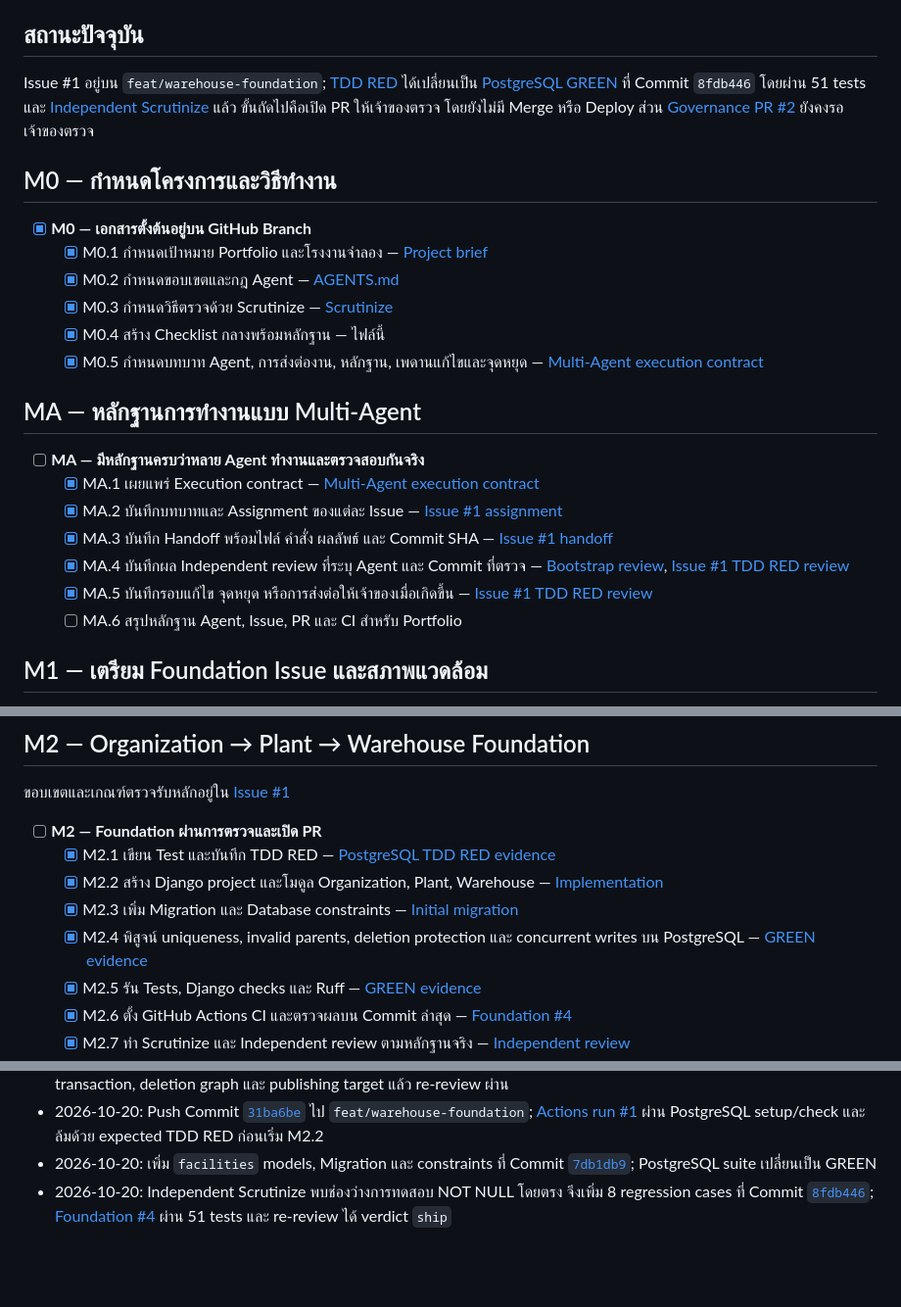
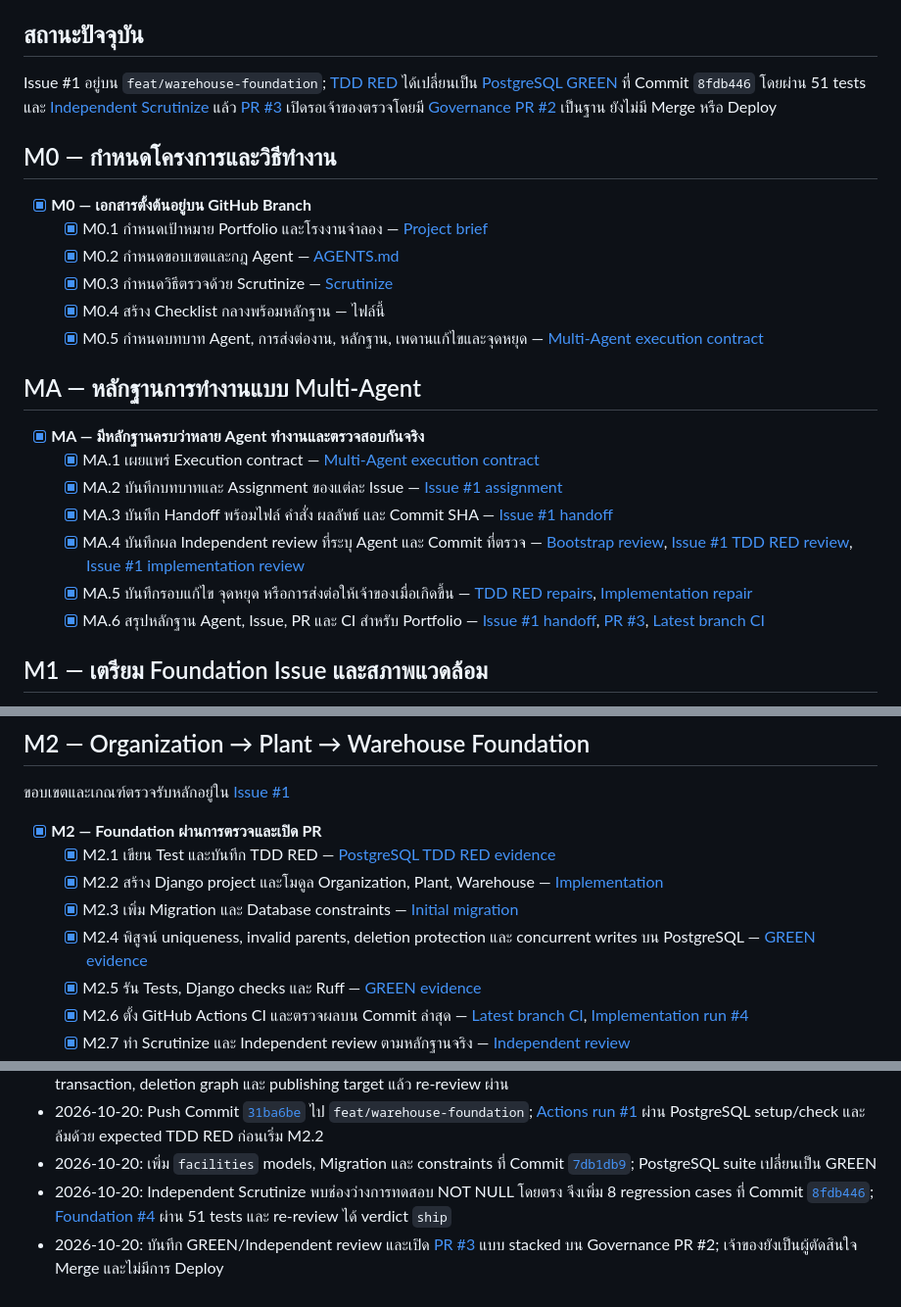
Before and after one commit to porntaned/ERP-for-Factory, a Markdown page: docs/TASKS.md, 3 parts joined by grey strips. Shown at 98% size. Rendered like a GitHub page; blank space fills up the shorter version.

Commit message:
Mark Issue 1 pull request ready for review

```diff
--- a/docs/TASKS.md
+++ b/docs/TASKS.md
@@ -6,7 +6,7 @@
 
 ## สถานะปัจจุบัน
 
-Issue #1 อยู่บน `feat/warehouse-foundation`; [TDD RED](evidence/issue-1-tdd-red.md) ได้เปลี่ยนเป็น [PostgreSQL GREEN](evidence/issue-1-green.md) ที่ Commit `8fdb446` โดยผ่าน 51 tests และ [Independent Scrutinize](reviews/issue-1-foundation-independent-review.md) แล้ว ขั้นถัดไปคือเปิด PR ให้เจ้าของตรวจ โดยยังไม่มี Merge หรือ Deploy ส่วน [Governance PR #2](https://github.com/porntaned/ERP-for-Factory/pull/2) ยังคงรอเจ้าของตรวจ
+Issue #1 อยู่บน `feat/warehouse-foundation`; [TDD RED](evidence/issue-1-tdd-red.md) ได้เปลี่ยนเป็น [PostgreSQL GREEN](evidence/issue-1-green.md) ที่ Commit `8fdb446` โดยผ่าน 51 tests และ [Independent Scrutinize](reviews/issue-1-foundation-independent-review.md) แล้ว [PR #3](https://github.com/porntaned/ERP-for-Factory/pull/3) เปิดรอเจ้าของตรวจโดยมี [Governance PR #2](https://github.com/porntaned/ERP-for-Factory/pull/2) เป็นฐาน ยังไม่มี Merge หรือ Deploy
 
 ## M0 — กำหนดโครงการและวิธีทำงาน
 
@@ -19,13 +19,13 @@ Issue #1 อยู่บน `feat/warehouse-foundation`; [TDD RED](evidence/issu
 
 ## MA — หลักฐานการทำงานแบบ Multi-Agent
 
-- [ ] **MA — มีหลักฐานครบว่าหลาย Agent ทำงานและตรวจสอบกันจริง**
+- [x] **MA — มีหลักฐานครบว่าหลาย Agent ทำงานและตรวจสอบกันจริง**
   - [x] MA.1 เผยแพร่ Execution contract — [Multi-Agent execution contract](MULTI_AGENT.md)
   - [x] MA.2 บันทึกบทบาทและ Assignment ของแต่ละ Issue — [Issue #1 assignment](assignments/issue-1-foundation.md)
   - [x] MA.3 บันทึก Handoff พร้อมไฟล์ คำสั่ง ผลลัพธ์ และ Commit SHA — [Issue #1 handoff](assignments/issue-1-foundation.md#handoff-evidence)
-  - [x] MA.4 บันทึกผล Independent review ที่ระบุ Agent และ Commit ที่ตรวจ — [Bootstrap review](reviews/bootstrap-independent-review.md), [Issue #1 TDD RED review](reviews/issue-1-tdd-red-independent-review.md)
-  - [x] MA.5 บันทึกรอบแก้ไข จุดหยุด หรือการส่งต่อให้เจ้าของเมื่อเกิดขึ้น — [Issue #1 TDD RED review](reviews/issue-1-tdd-red-independent-review.md#findings-and-repair)
-  - [ ] MA.6 สรุปหลักฐาน Agent, Issue, PR และ CI สำหรับ Portfolio
+  - [x] MA.4 บันทึกผล Independent review ที่ระบุ Agent และ Commit ที่ตรวจ — [Bootstrap review](reviews/bootstrap-independent-review.md), [Issue #1 TDD RED review](reviews/issue-1-tdd-red-independent-review.md), [Issue #1 implementation review](reviews/issue-1-foundation-independent-review.md)
+  - [x] MA.5 บันทึกรอบแก้ไข จุดหยุด หรือการส่งต่อให้เจ้าของเมื่อเกิดขึ้น — [TDD RED repairs](reviews/issue-1-tdd-red-independent-review.md#findings-and-repair), [Implementation repair](reviews/issue-1-foundation-independent-review.md#finding-and-repair)
+  - [x] MA.6 สรุปหลักฐาน Agent, Issue, PR และ CI สำหรับ Portfolio — [Issue #1 handoff](assignments/issue-1-foundation.md#handoff-evidence), [PR #3](https://github.com/porntaned/ERP-for-Factory/pull/3), [Latest branch CI](https://github.com/porntaned/ERP-for-Factory/actions/workflows/foundation.yml?query=branch%3Afeat%2Fwarehouse-foundation)
 
 ## M1 — เตรียม Foundation Issue และสภาพแวดล้อม
 
@@ -46,11 +46,11 @@ M1.9 ตรวจรับเฉพาะเอกสารและกลไก
 
 ขอบเขตและเกณฑ์ตรวจรับหลักอยู่ใน [Issue #1](https://github.com/porntaned/ERP-for-Factory/issues/1)
 
-- [ ] **M2 — Foundation ผ่านการตรวจและเปิด PR**
+- [x] **M2 — Foundation ผ่านการตรวจและเปิด PR**
   - [x] M2.1 เขียน Test และบันทึก TDD RED — [PostgreSQL TDD RED evidence](evidence/issue-1-tdd-red.md)
   - [x] M2.2 สร้าง Django project และโมดูล Organization, Plant, Warehouse — [Implementation](../facilities/models.py)
   - [x] M2.3 เพิ่ม Migration และ Database constraints — [Initial migration](../facilities/migrations/0001_initial.py)
   - [x] M2.4 พิสูจน์ uniqueness, invalid parents, deletion protection และ concurrent writes บน PostgreSQL — [GREEN evidence](evidence/issue-1-green.md#acceptance-evidence)
   - [x] M2.5 รัน Tests, Django checks และ Ruff — [GREEN evidence](evidence/issue-1-green.md#verified-path)
-  - [x] M2.6 ตั้ง GitHub Actions CI และตรวจผลบน Commit ล่าสุด — [Foundation #4](https://github.com/porntaned/ERP-for-Factory/actions/runs/39369435238)
+  - [x] M2.6 ตั้ง GitHub Actions CI และตรวจผลบน Commit ล่าสุด — [Latest branch CI](https://github.com/porntaned/ERP-for-Factory/actions/workflows/foundation.yml?query=branch%3Afeat%2Fwarehouse-foundation), [Implementation run #4](https://github.com/porntaned/ERP-for-Factory/actions/runs/39369435238)
   - [x] M2.7 ทำ Scrutinize และ Independent review ตามหลักฐานจริง — [Independent review](reviews/issue-1-foundation-independent-review.md)
@@ -122,3 +122,4 @@ M1.9 ตรวจรับเฉพาะเอกสารและกลไก
 - 2026-10-20: Push Commit [`31ba6be`](https://github.com/porntaned/ERP-for-Factory/commit/31ba6be9cf94f50f28267734f7040a4592db3545) ไป `feat/warehouse-foundation`; [Actions run #1](https://github.com/porntaned/ERP-for-Factory/actions/runs/39355731564) ผ่าน PostgreSQL setup/check และล้มด้วย expected TDD RED ก่อนเริ่ม M2.2
 - 2026-10-20: เพิ่ม `facilities` models, Migration และ constraints ที่ Commit [`7db1db9`](https://github.com/porntaned/ERP-for-Factory/commit/7db1db96f810603650807abce5f0999c53bfa388); PostgreSQL suite เปลี่ยนเป็น GREEN
 - 2026-10-20: Independent Scrutinize พบช่องว่างการทดสอบ NOT NULL โดยตรง จึงเพิ่ม 8 regression cases ที่ Commit [`8fdb446`](https://github.com/porntaned/ERP-for-Factory/commit/8fdb446669c47f892774c2fba2c2093ba4d1c1e8); [Foundation #4](https://github.com/porntaned/ERP-for-Factory/actions/runs/39369435238) ผ่าน 51 tests และ re-review ได้ verdict `ship`
+- 2026-10-20: บันทึก GREEN/Independent review และเปิด [PR #3](https://github.com/porntaned/ERP-for-Factory/pull/3) แบบ stacked บน Governance PR #2; เจ้าของยังเป็นผู้ตัดสินใจ Merge และไม่มีการ Deploy
```
Also changed, not shown: other parts of docs/TASKS.md (+1 -1 lines), docs/assignments/issue-1-foundation.md (+4 -2 lines).
